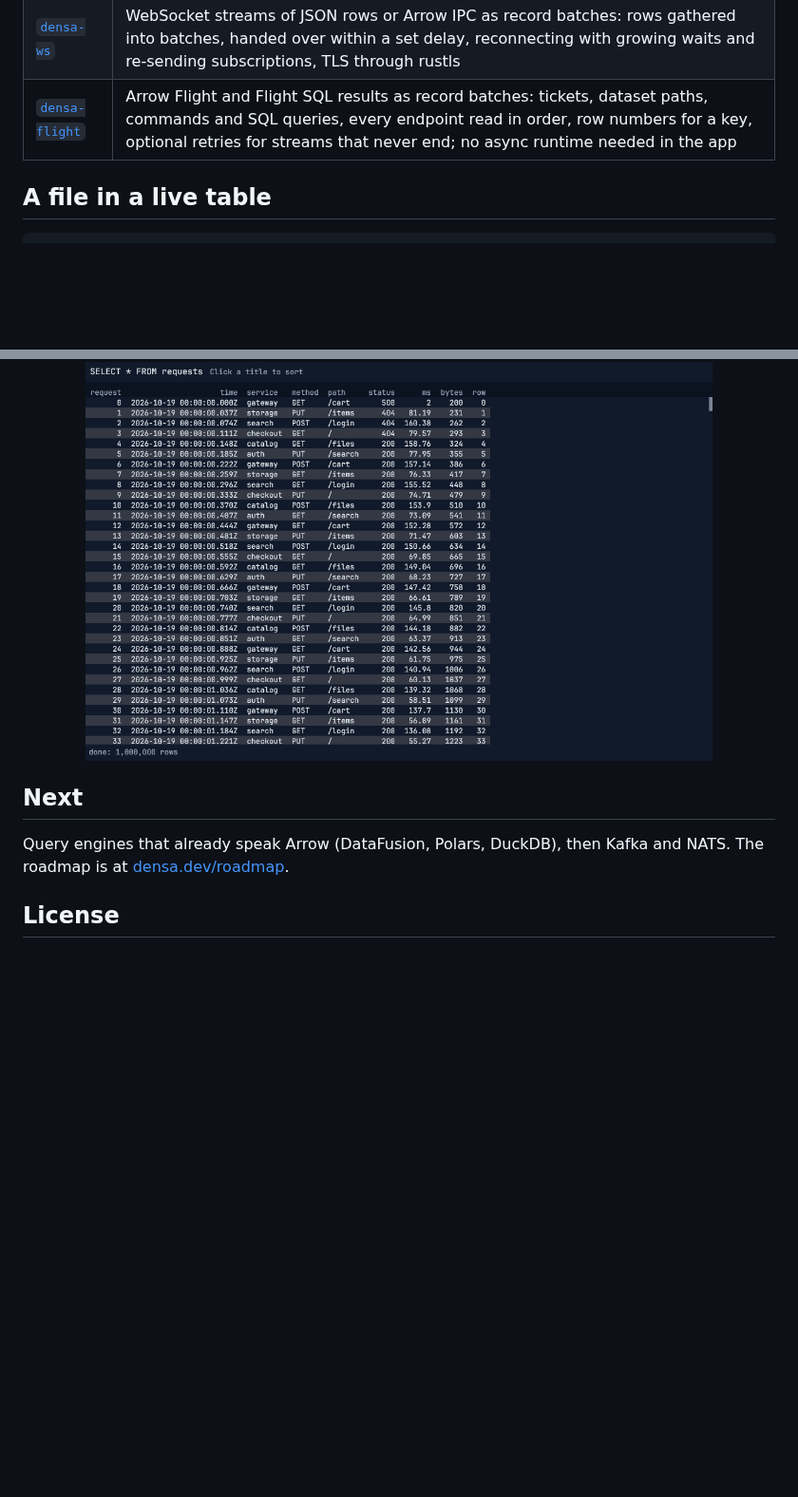
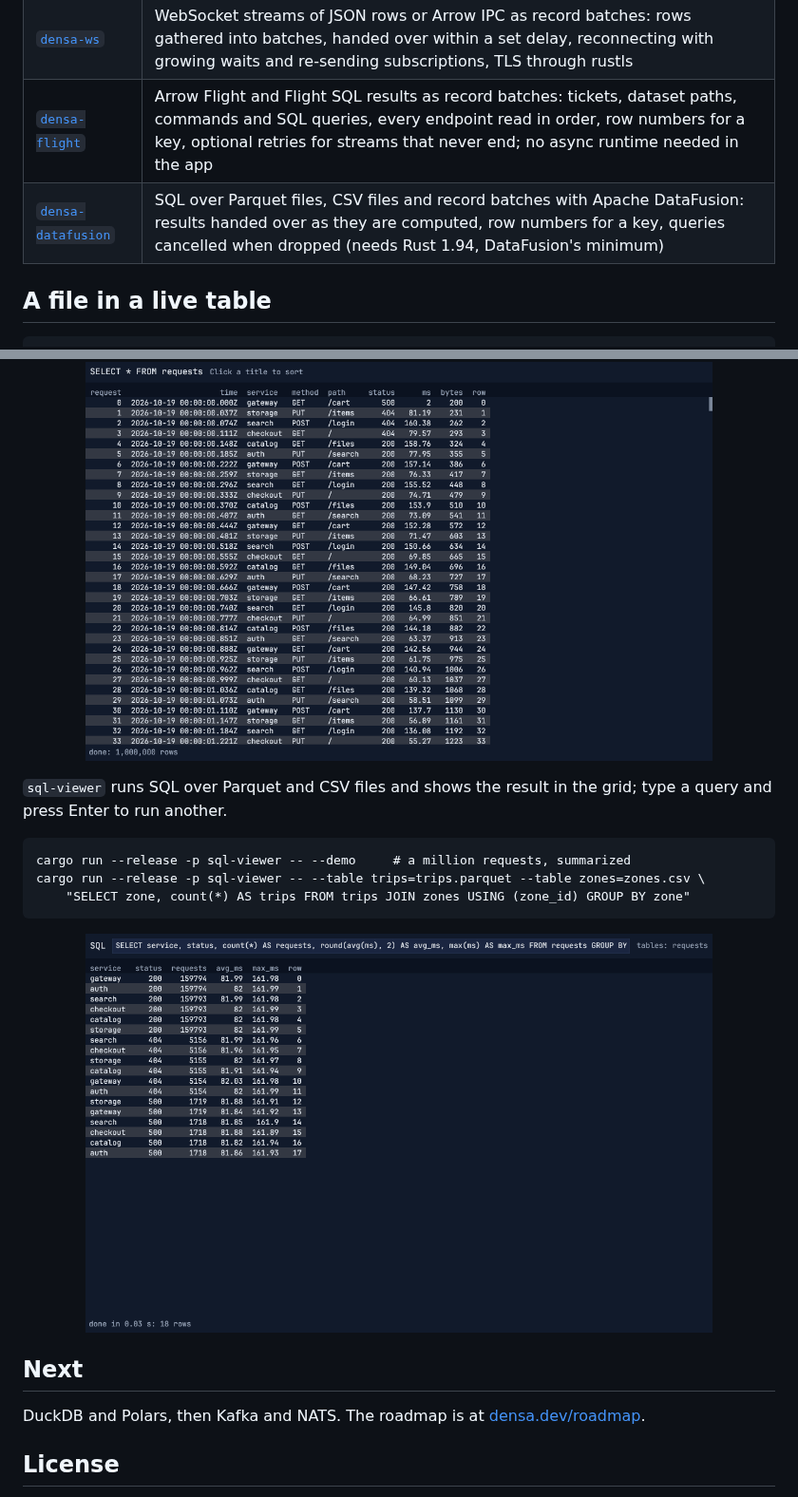
Before and after one commit to densa-rs/densa-connectors, a Markdown page: README.md, 2 parts joined by grey strips. Shown at 95% size. Rendered like a GitHub page; pictures changed too: docs/sql-viewer.png (added); blank space fills up the shorter version.

````diff
--- a/README.md
+++ b/README.md
@@ -18,6 +18,7 @@ bring large dependency trees of their own.
 | [`densa-files`](crates/densa-files) | CSV and Parquet files as record batches: CSV column types inferred, row numbers for a key, read on a background thread that wakes the interface as each batch is ready |
 | [`densa-ws`](crates/densa-ws) | WebSocket streams of JSON rows or Arrow IPC as record batches: rows gathered into batches, handed over within a set delay, reconnecting with growing waits and re-sending subscriptions, TLS through rustls |
 | [`densa-flight`](crates/densa-flight) | Arrow Flight and Flight SQL results as record batches: tickets, dataset paths, commands and SQL queries, every endpoint read in order, row numbers for a key, optional retries for streams that never end; no async runtime needed in the app |
+| [`densa-datafusion`](crates/densa-datafusion) | SQL over Parquet files, CSV files and record batches with Apache DataFusion: results handed over as they are computed, row numbers for a key, queries cancelled when dropped (needs Rust 1.94, DataFusion's minimum) |
 
 ## A file in a live table
 
@@ -170,9 +202,22 @@ by a column instead of numbering them.
   <img alt="A Flight SQL result of a million web requests in densa's grid: request, time, service, method, path, status, ms, bytes and row number columns, with the row count in the status bar" src="https://raw.githubusercontent.com/densa-rs/densa-connectors/main/docs/flight-viewer.png" width="660">
 </p>
 
+`sql-viewer` runs SQL over Parquet and CSV files and shows the result in the grid; type a
+query and press Enter to run another.
+
+```
+cargo run --release -p sql-viewer -- --demo     # a million requests, summarized
+cargo run --release -p sql-viewer -- --table trips=trips.parquet --table zones=zones.csv \
+    "SELECT zone, count(*) AS trips FROM trips JOIN zones USING (zone_id) GROUP BY zone"
+```
+
+<p align="center">
+  <img alt="A DataFusion query summarizing a million web requests by service and status in densa's grid, with the SQL in a text box above and the time it took in the status bar" src="https://raw.githubusercontent.com/densa-rs/densa-connectors/main/docs/sql-viewer.png" width="660">
+</p>
+
 ## Next
 
-Query engines that already speak Arrow (DataFusion, Polars, DuckDB), then Kafka and NATS.
+DuckDB and Polars, then Kafka and NATS.
 The roadmap is at [densa.dev/roadmap](https://densa.dev/roadmap/).
 
 ## License
````
Also changed, not shown: other parts of README.md (+31 -0 lines), 17 other files.
